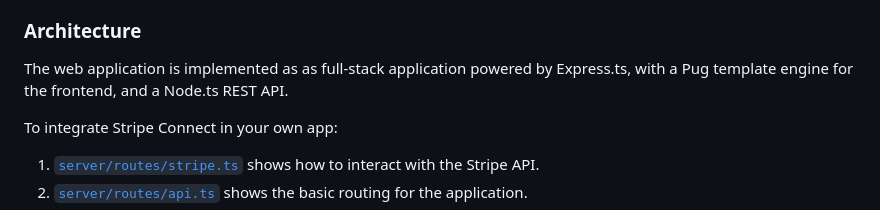
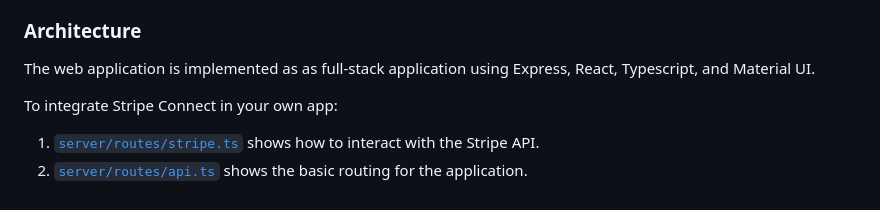
Before and after one commit to stripe/stripe-connect-furever-demo, a Markdown page: README.md, the part around the change. Drawn GitHub-style.

Commit message:
Remove mentions of pug

```diff
--- a/README.md
+++ b/README.md
@@ -26,7 +26,7 @@ FurEver makes use of the following Connect embedded components:
 - `<stripe-connect-notification-banner></stripe-connect-notification-banner>` displays a list of current and future risk requirements an account needs to resolve.
 
 ### Architecture
-The web application is implemented as as full-stack application powered by Express.ts, with a Pug template engine for the frontend, and a Node.ts REST API.
+The web application is implemented as as full-stack application using Express, React, Typescript, and Material UI.
 
 To integrate Stripe Connect in your own app:
 1. [`server/routes/stripe.ts`](server/routes/stripe.ts) shows how to interact with the Stripe API.
```
